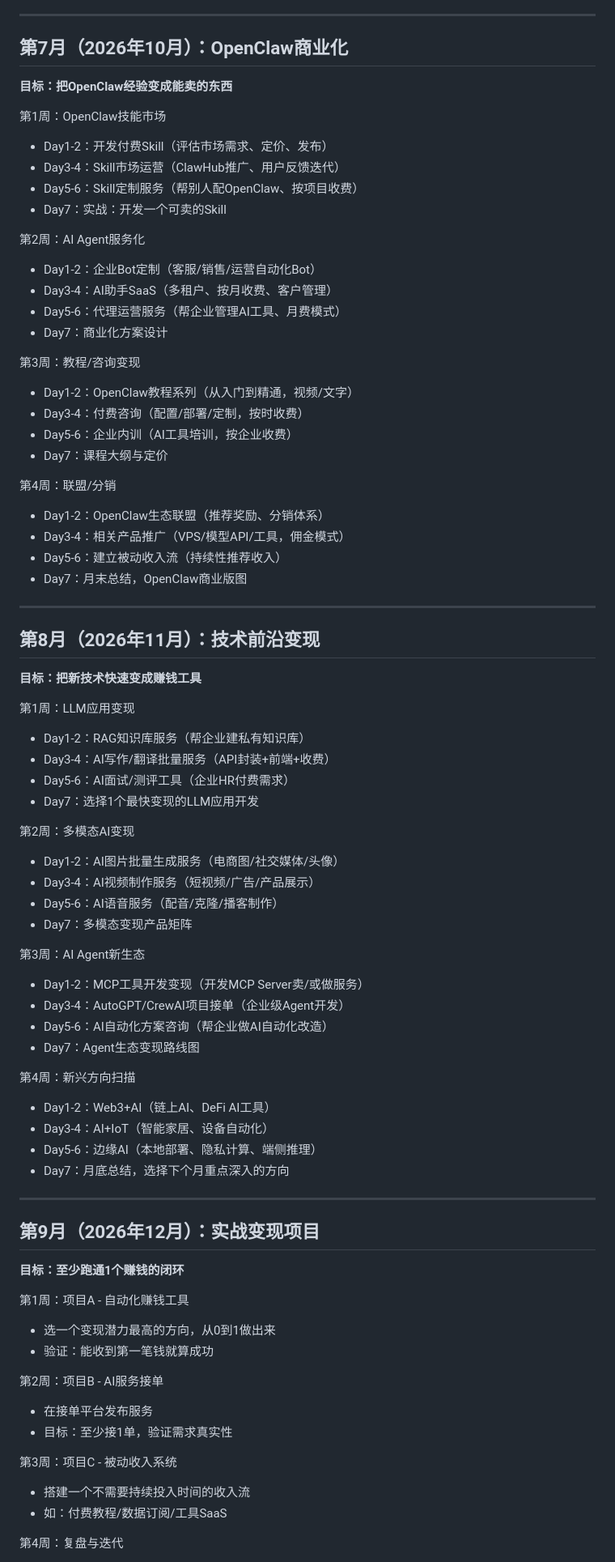
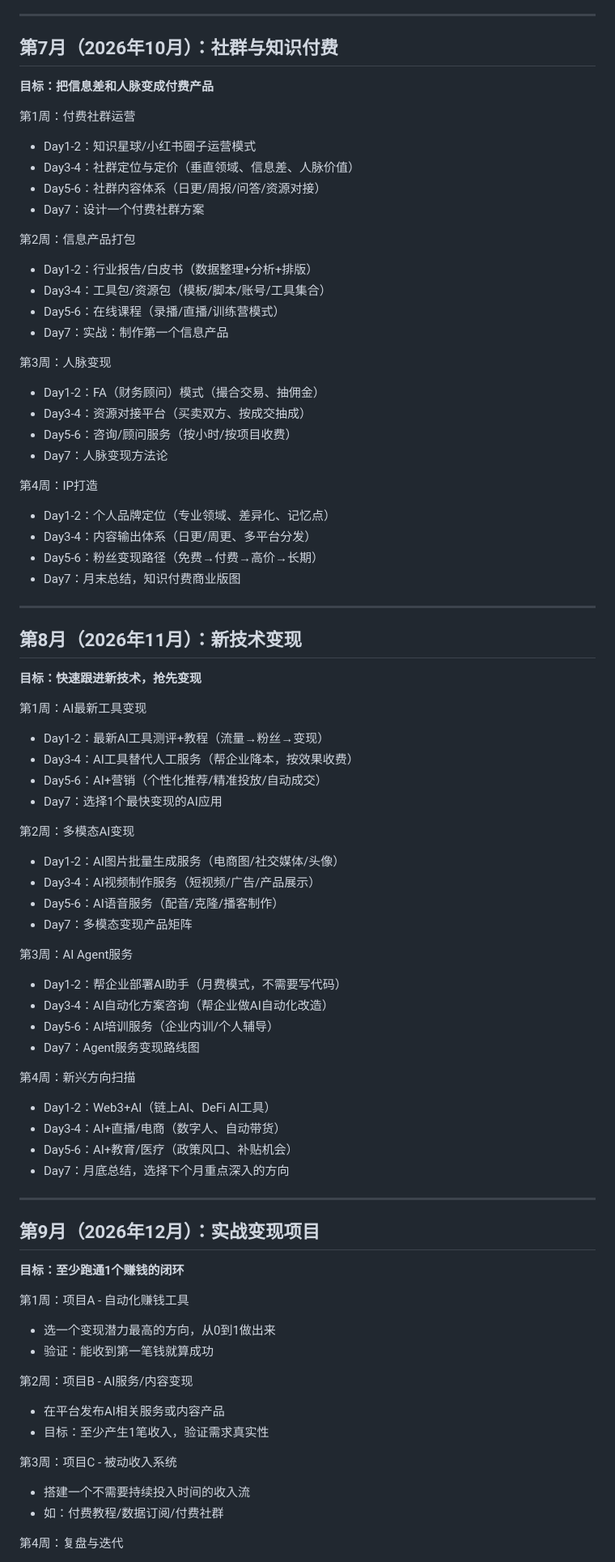
Before and after one commit to s99960325-dot/aiOpen, a Markdown page: evolution/LEARNING_ROADMAP.md, the part around one of its changes. Shown at 81% size. GitHub-like rendering.

Commit message:
学习路线图：去掉编程开发，换跨境电商+社群知识付费+新技术变现

```diff
--- a/evolution/LEARNING_ROADMAP.md
+++ b/evolution/LEARNING_ROADMAP.md
@@ -192,43 +192,43 @@
 
 ---
 
-## 第7月（2026年10月）：OpenClaw商业化
-**目标：把OpenClaw经验变成能卖的东西**
+## 第7月（2026年10月）：社群与知识付费
+**目标：把信息差和人脉变成付费产品**
 
-第1周：OpenClaw技能市场
-- Day1-2：开发付费Skill（评估市场需求、定价、发布）
-- Day3-4：Skill市场运营（ClawHub推广、用户反馈迭代）
-- Day5-6：Skill定制服务（帮别人配OpenClaw、按项目收费）
-- Day7：实战：开发一个可卖的Skill
+第1周：付费社群运营
+- Day1-2：知识星球/小红书圈子运营模式
+- Day3-4：社群定位与定价（垂直领域、信息差、人脉价值）
+- Day5-6：社群内容体系（日更/周报/问答/资源对接）
+- Day7：设计一个付费社群方案
 
-第2周：AI Agent服务化
-- Day1-2：企业Bot定制（客服/销售/运营自动化Bot）
-- Day3-4：AI助手SaaS（多租户、按月收费、客户管理）
-- Day5-6：代理运营服务（帮企业管理AI工具、月费模式）
-- Day7：商业化方案设计
+第2周：信息产品打包
+- Day1-2：行业报告/白皮书（数据整理+分析+排版）
+- Day3-4：工具包/资源包（模板/脚本/账号/工具集合）
+- Day5-6：在线课程（录播/直播/训练营模式）
+- Day7：实战：制作第一个信息产品
 
-第3周：教程/咨询变现
-- Day1-2：OpenClaw教程系列（从入门到精通，视频/文字）
-- Day3-4：付费咨询（配置/部署/定制，按时收费）
-- Day5-6：企业内训（AI工具培训，按企业收费）
-- Day7：课程大纲与定价
+第3周：人脉变现
+- Day1-2：FA（财务顾问）模式（撮合交易、抽佣金）
+- Day3-4：资源对接平台（买卖双方、按成交抽成）
+- Day5-6：咨询/顾问服务（按小时/按项目收费）
+- Day7：人脉变现方法论
 
-第4周：联盟/分销
-- Day1-2：OpenClaw生态联盟（推荐奖励、分销体系）
-- Day3-4：相关产品推广（VPS/模型API/工具，佣金模式）
-- Day5-6：建立被动收入流（持续性推荐收入）
-- Day7：月末总结，OpenClaw商业版图
+第4周：IP打造
+- Day1-2：个人品牌定位（专业领域、差异化、记忆点）
+- Day3-4：内容输出体系（日更/周更、多平台分发）
+- Day5-6：粉丝变现路径（免费→付费→高价→长期）
+- Day7：月末总结，知识付费商业版图
 
 ---
 
-## 第8月（2026年11月）：技术前沿变现
-**目标：把新技术快速变成赚钱工具**
+## 第8月（2026年11月）：新技术变现
+**目标：快速跟进新技术，抢先变现**
 
-第1周：LLM应用变现
-- Day1-2：RAG知识库服务（帮企业建私有知识库）
-- Day3-4：AI写作/翻译批量服务（API封装+前端+收费）
-- Day5-6：AI面试/测评工具（企业HR付费需求）
-- Day7：选择1个最快变现的LLM应用开发
+第1周：AI最新工具变现
+- Day1-2：最新AI工具测评+教程（流量→粉丝→变现）
+- Day3-4：AI工具替代人工服务（帮企业降本，按效果收费）
+- Day5-6：AI+营销（个性化推荐/精准投放/自动成交）
+- Day7：选择1个最快变现的AI应用
 
 第2周：多模态AI变现
 - Day1-2：AI图片批量生成服务（电商图/社交媒体/头像）
@@ -236,16 +236,16 @@
 - Day5-6：AI语音服务（配音/克隆/播客制作）
 - Day7：多模态变现产品矩阵
 
-第3周：AI Agent新生态
-- Day1-2：MCP工具开发变现（开发MCP Server卖/或做服务）
-- Day3-4：AutoGPT/CrewAI项目接单（企业级Agent开发）
-- Day5-6：AI自动化方案咨询（帮企业做AI自动化改造）
-- Day7：Agent生态变现路线图
+第3周：AI Agent服务
+- Day1-2：帮企业部署AI助手（月费模式，不需要写代码）
+- Day3-4：AI自动化方案咨询（帮企业做AI自动化改造）
+- Day5-6：AI培训服务（企业内训/个人辅导）
+- Day7：Agent服务变现路线图
 
 第4周：新兴方向扫描
 - Day1-2：Web3+AI（链上AI、DeFi AI工具）
-- Day3-4：AI+IoT（智能家居、设备自动化）
-- Day5-6：边缘AI（本地部署、隐私计算、端侧推理）
+- Day3-4：AI+直播/电商（数字人、自动带货）
+- Day5-6：AI+教育/医疗（政策风口、补贴机会）
 - Day7：月底总结，选择下个月重点深入的方向
 
 ---
@@ -257,13 +257,13 @@
 - 选一个变现潜力最高的方向，从0到1做出来
 - 验证：能收到第一笔钱就算成功
 
-第2周：项目B - AI服务接单
-- 在接单平台发布服务
-- 目标：至少接1单，验证需求真实性
+第2周：项目B - AI服务/内容变现
+- 在平台发布AI相关服务或内容产品
+- 目标：至少产生1笔收入，验证需求真实性
 
 第3周：项目C - 被动收入系统
 - 搭建一个不需要持续投入时间的收入流
-- 如：付费教程/数据订阅/工具SaaS
+- 如：付费教程/数据订阅/付费社群
 
 第4周：复盘与迭代
 - 三个项目的ROI分析
```
Also changed, not shown: other parts of evolution/LEARNING_ROADMAP.md (+47 -46 lines).
